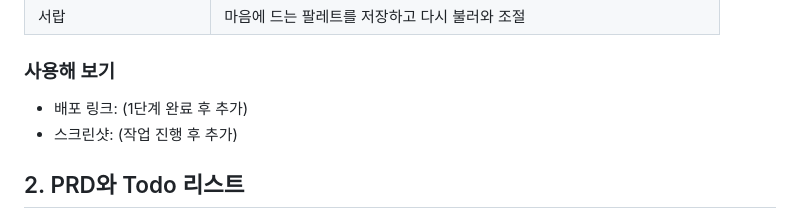
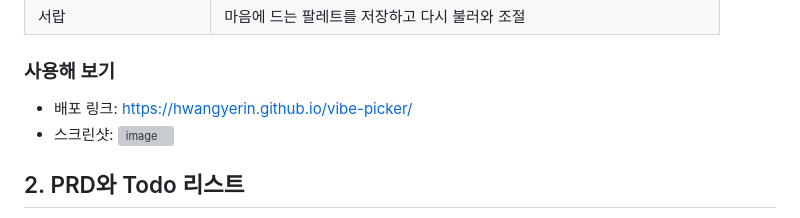
Before and after one commit to Hwangyerin/vibe-picker, a Markdown page: README.md, the part around the change. Rendered like a GitHub page; grey boxes are pictures that could not be loaded.

Commit message:
Update README with deployment link and screenshot

```diff
--- a/README.md
+++ b/README.md
@@ -31,8 +31,9 @@ VibePicker는 누구나 보는 순간 분위기를 느끼는 사진에서 출발
 
 ### 사용해 보기
 
-- 배포 링크: (1단계 완료 후 추가)
-- 스크린샷: (작업 진행 후 추가)
+- 배포 링크: https://hwangyerin.github.io/vibe-picker/
+- 스크린샷: <img width="1379" height="821" alt="image" src="https://github.com/user-attachments/assets/c50ac438-49a5-4f32-9bc9-220be2187eeb" />
+
 
 ## 2. PRD와 Todo 리스트
 
```
